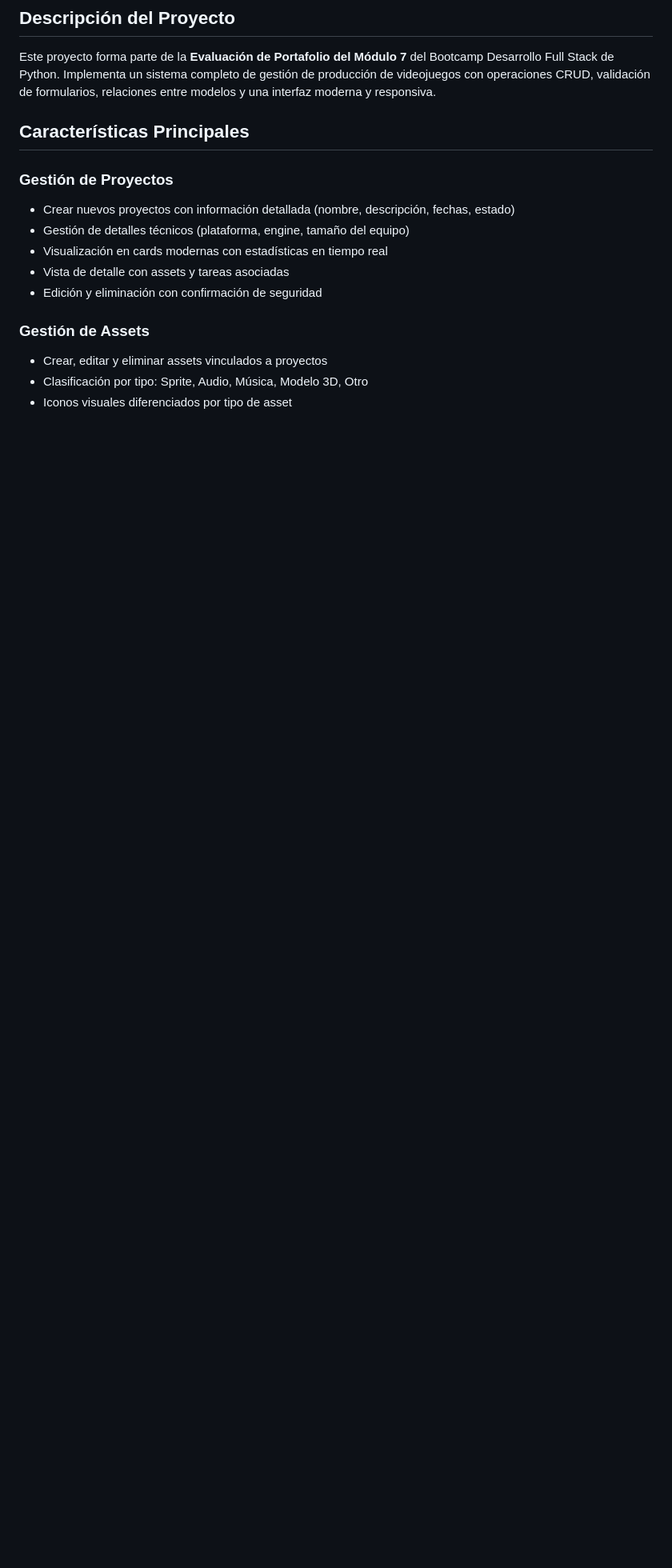
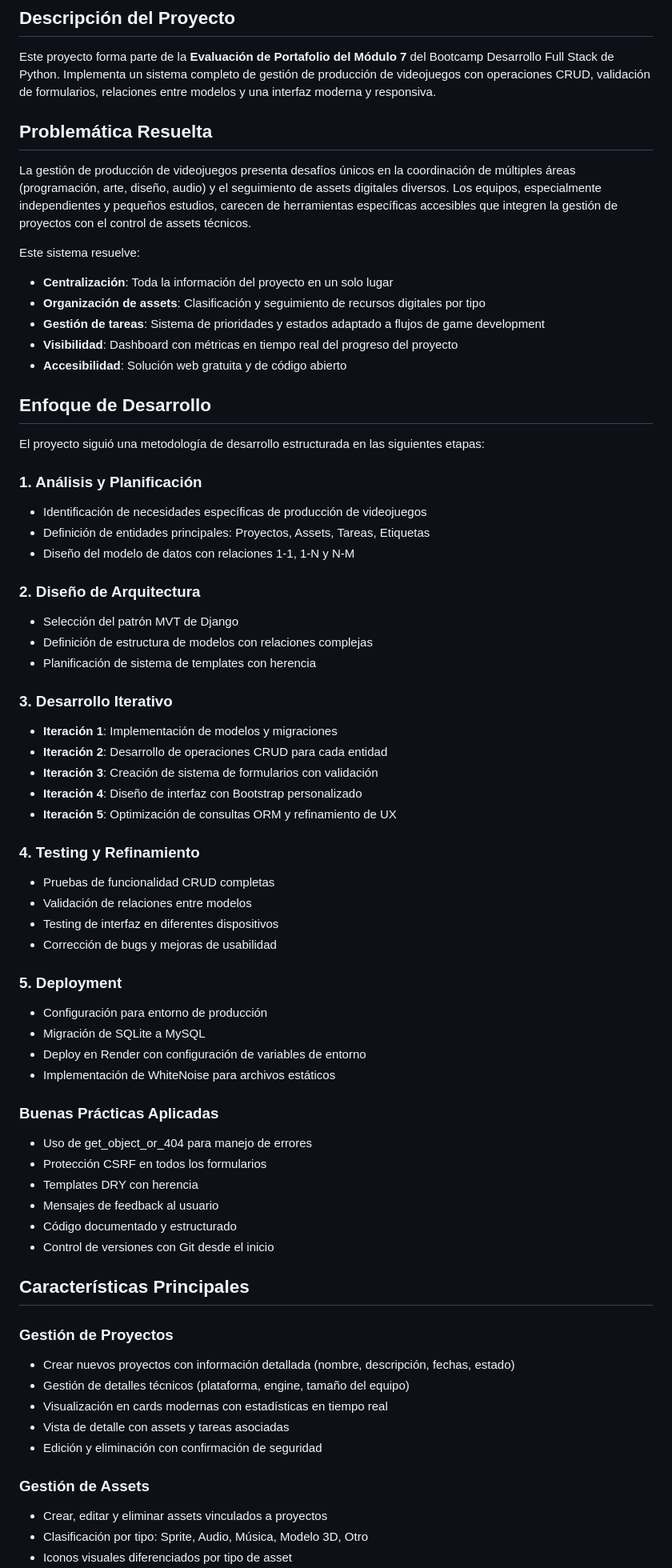
Before and after one commit to Linwi-V/GameProductionManager, a Markdown page: README.md, the part around the change. Shown: that part at 80% size. GitHub-like rendering; blank space fills up the shorter version.

Commit message:
Expand README with problem resolution and development approach
Added a section detailing the problem addressed by the project, the development approach, and best practices applied during development.

```diff
--- a/README.md
+++ b/README.md
@@ -10,6 +10,58 @@ Sistema de gestión de proyectos de videojuegos desarrollado con Django que perm
 ## Descripción del Proyecto
 
 Este proyecto forma parte de la **Evaluación de Portafolio del Módulo 7** del Bootcamp Desarrollo Full Stack de Python. Implementa un sistema completo de gestión de producción de videojuegos con operaciones CRUD, validación de formularios, relaciones entre modelos y una interfaz moderna y responsiva.
+
+## Problemática Resuelta
+
+La gestión de producción de videojuegos presenta desafíos únicos en la coordinación de múltiples áreas (programación, arte, diseño, audio) y el seguimiento de assets digitales diversos. Los equipos, especialmente independientes y pequeños estudios, carecen de herramientas específicas accesibles que integren la gestión de proyectos con el control de assets técnicos.
+
+Este sistema resuelve:
+- **Centralización**: Toda la información del proyecto en un solo lugar
+- **Organización de assets**: Clasificación y seguimiento de recursos digitales por tipo
+- **Gestión de tareas**: Sistema de prioridades y estados adaptado a flujos de game development
+- **Visibilidad**: Dashboard con métricas en tiempo real del progreso del proyecto
+- **Accesibilidad**: Solución web gratuita y de código abierto
+
+## Enfoque de Desarrollo
+
+El proyecto siguió una metodología de desarrollo estructurada en las siguientes etapas:
+
+### 1. Análisis y Planificación
+- Identificación de necesidades específicas de producción de videojuegos
+- Definición de entidades principales: Proyectos, Assets, Tareas, Etiquetas
+- Diseño del modelo de datos con relaciones 1-1, 1-N y N-M
+
+### 2. Diseño de Arquitectura
+- Selección del patrón MVT de Django
+- Definición de estructura de modelos con relaciones complejas
+- Planificación de sistema de templates con herencia
+
+### 3. Desarrollo Iterativo
+- **Iteración 1**: Implementación de modelos y migraciones
+- **Iteración 2**: Desarrollo de operaciones CRUD para cada entidad
+- **Iteración 3**: Creación de sistema de formularios con validación
+- **Iteración 4**: Diseño de interfaz con Bootstrap personalizado
+- **Iteración 5**: Optimización de consultas ORM y refinamiento de UX
+
+### 4. Testing y Refinamiento
+- Pruebas de funcionalidad CRUD completas
+- Validación de relaciones entre modelos
+- Testing de interfaz en diferentes dispositivos
+- Corrección de bugs y mejoras de usabilidad
+
+### 5. Deployment
+- Configuración para entorno de producción
+- Migración de SQLite a MySQL
+- Deploy en Render con configuración de variables de entorno
+- Implementación de WhiteNoise para archivos estáticos
+
+### Buenas Prácticas Aplicadas
+- Uso de get_object_or_404 para manejo de errores
+- Protección CSRF en todos los formularios
+- Templates DRY con herencia
+- Mensajes de feedback al usuario
+- Código documentado y estructurado
+- Control de versiones con Git desde el inicio
 
 ## Características Principales
 
```
